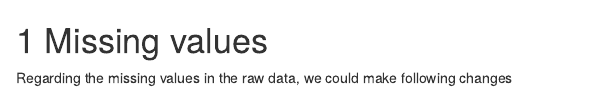
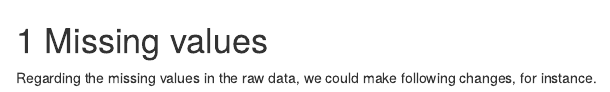
Before and after one commit to ChuyangXiao/COVID19Impacts, an R Markdown document (04-missing.Rmd): the page in a window 1100 px wide, from its top. Rendered offline with R 4.5, knitr and Pandoc, with nearby package versions; drawn as R Markdown's standard HTML page in place of the format the file asks for.

Commit message:
Update 04-missing.Rmd

```diff
--- a/04-missing.Rmd
+++ b/04-missing.Rmd
@@ -1,4 +1,4 @@
 # Missing values
 
 
-Regarding the missing values in the raw data, we could make following changes
+Regarding the missing values in the raw data, we could make following changes, for instance.
```
